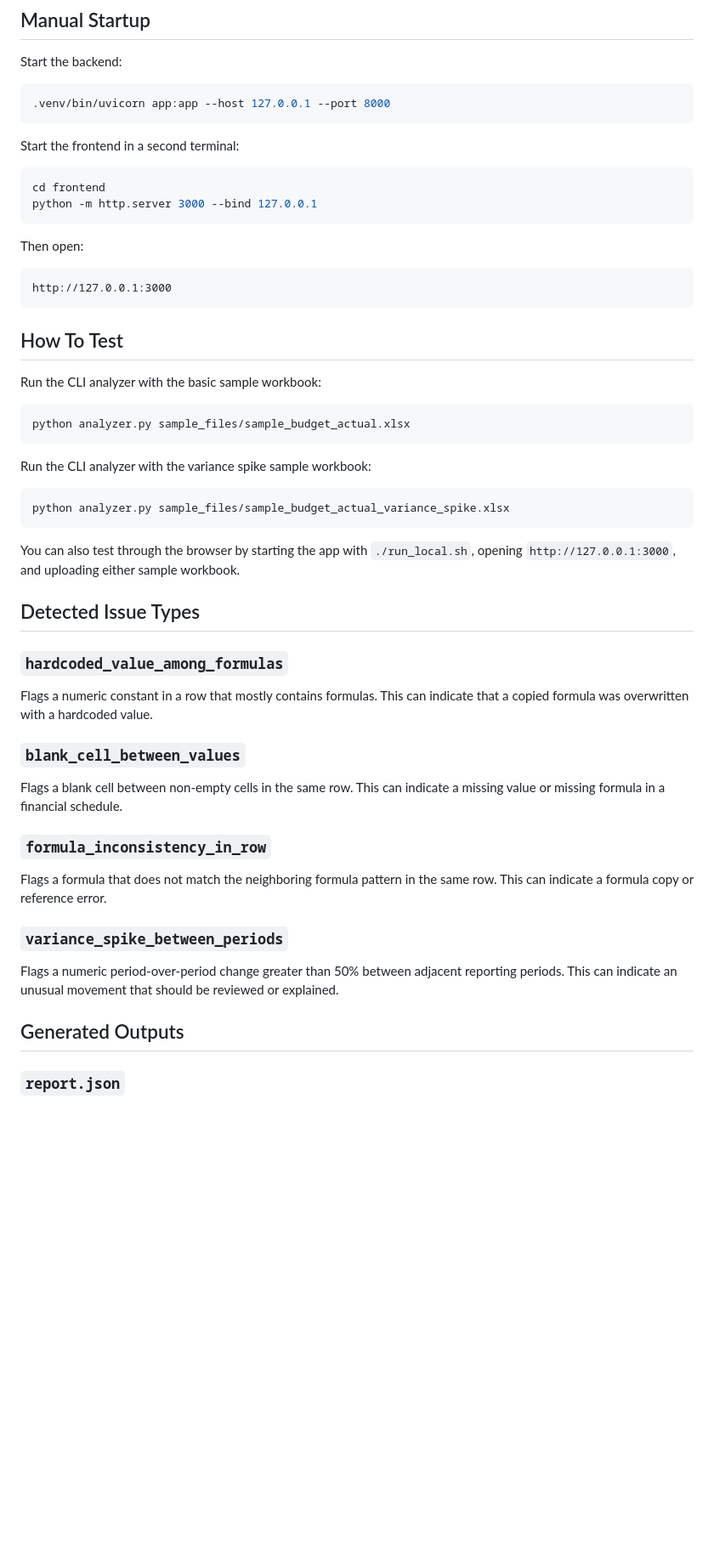
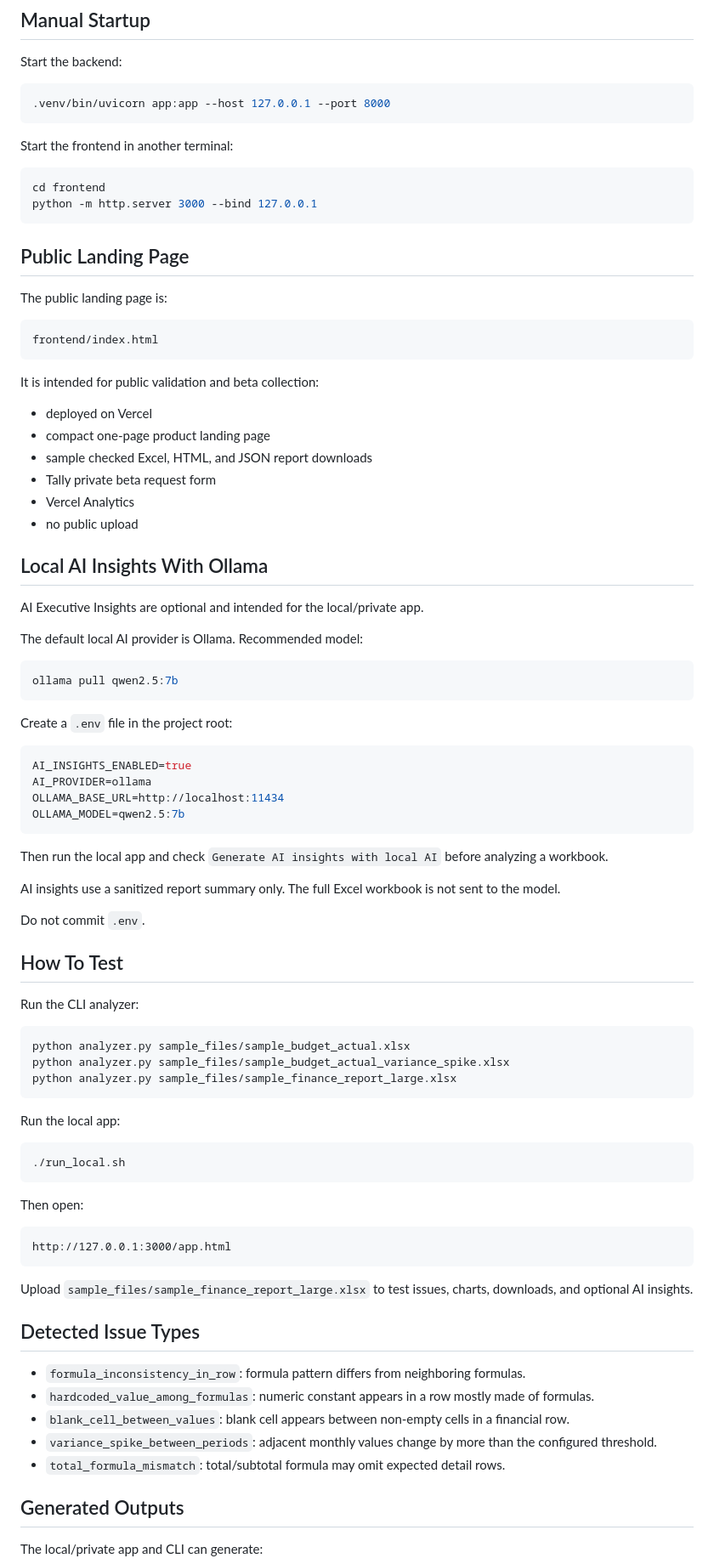
Before and after one commit to 65cjfh6c2k-tech/finance-report-checker, a Markdown page: README.md, the part around one of its changes. Shown at 85% size. Drawn GitHub-style; blank space fills up the shorter version.

````diff
--- a/README.md
+++ b/README.md
@@ -76,54 +84,88 @@ Start the backend:
 .venv/bin/uvicorn app:app --host 127.0.0.1 --port 8000
 ```
 
-Start the frontend in a second terminal:
+Start the frontend in another terminal:
 
 ```bash
 cd frontend
 python -m http.server 3000 --bind 127.0.0.1
 ```
 
+## Public Landing Page
+
+The public landing page is:
+
+```text
+frontend/index.html
+```
+
+It is intended for public validation and beta collection:
+
+- deployed on Vercel
+- compact one-page product landing page
+- sample checked Excel, HTML, and JSON report downloads
+- Tally private beta request form
+- Vercel Analytics
+- no public upload
+
+## Local AI Insights With Ollama
+
+AI Executive Insights are optional and intended for the local/private app.
+
+The default local AI provider is Ollama. Recommended model:
+
+```bash
+ollama pull qwen2.5:7b
+```
+
+Create a `.env` file in the project root:
+
+```env
+AI_INSIGHTS_ENABLED=true
+AI_PROVIDER=ollama
+OLLAMA_BASE_URL=http://localhost:11434
+OLLAMA_MODEL=qwen2.5:7b
+```
+
+Then run the local app and check `Generate AI insights with local AI` before analyzing a workbook.
+
+AI insights use a sanitized report summary only. The full Excel workbook is not sent to the model.
+
+Do not commit `.env`.
+
+## How To Test
+
+Run the CLI analyzer:
+
+```bash
+python analyzer.py sample_files/sample_budget_actual.xlsx
+python analyzer.py sample_files/sample_budget_actual_variance_spike.xlsx
+python analyzer.py sample_files/sample_finance_report_large.xlsx
+```
+
+Run the local app:
+
+```bash
+./run_local.sh
+```
+
 Then open:
 
 ```text
-http://127.0.0.1:3000
+http://127.0.0.1:3000/app.html
 ```
 
-## How To Test
-
-Run the CLI analyzer with the basic sample workbook:
-
-```bash
-python analyzer.py sample_files/sample_budget_actual.xlsx
-```
-
-Run the CLI analyzer with the variance spike sample workbook:
-
-```bash
-python analyzer.py sample_files/sample_budget_actual_variance_spike.xlsx
-```
-
-You can also test through the browser by starting the app with `./run_local.sh`, opening `http://127.0.0.1:3000`, and uploading either sample workbook.
+Upload `sample_files/sample_finance_report_large.xlsx` to test issues, charts, downloads, and optional AI insights.
 
 ## Detected Issue Types
 
-### `hardcoded_value_among_formulas`
-
-Flags a numeric constant in a row that mostly contains formulas. This can indicate that a copied formula was overwritten with a hardcoded value.
-
-### `blank_cell_between_values`
-
-Flags a blank cell between non-empty cells in the same row. This can indicate a missing value or missing formula in a financial schedule.
-
-### `formula_inconsistency_in_row`
-
-Flags a formula that does not match the neighboring formula pattern in the same row. This can indicate a formula copy or reference error.
-
-### `variance_spike_between_periods`
-
-Flags a numeric period-over-period change greater than 50% between adjacent reporting periods. This can indicate an unusual movement that should be reviewed or explained.
+- `formula_inconsistency_in_row`: formula pattern differs from neighboring formulas.
+- `hardcoded_value_among_formulas`: numeric constant appears in a row mostly made of formulas.
+- `blank_cell_between_values`: blank cell appears between non-empty cells in a financial row.
+- `variance_spike_between_periods`: adjacent monthly values change by more than the configured threshold.
+- `total_formula_mismatch`: total/subtotal formula may omit expected detail rows.
 
 ## Generated Outputs
 
-### `report.json`
+The local/private app and CLI can generate:
 
````
Also changed, not shown: other parts of README.md (+78 -64 lines).
